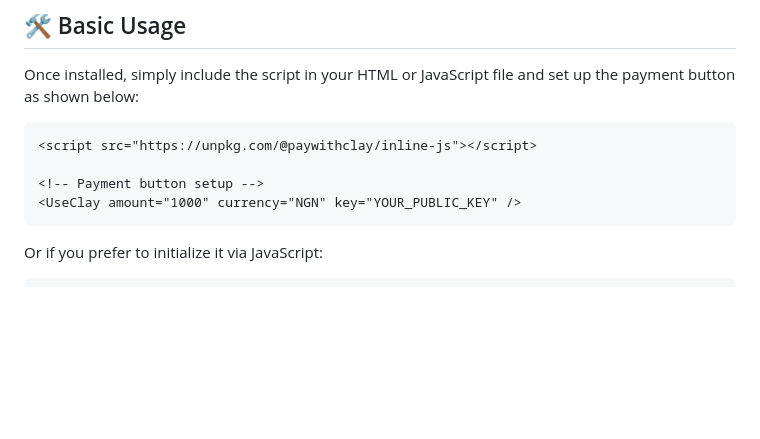
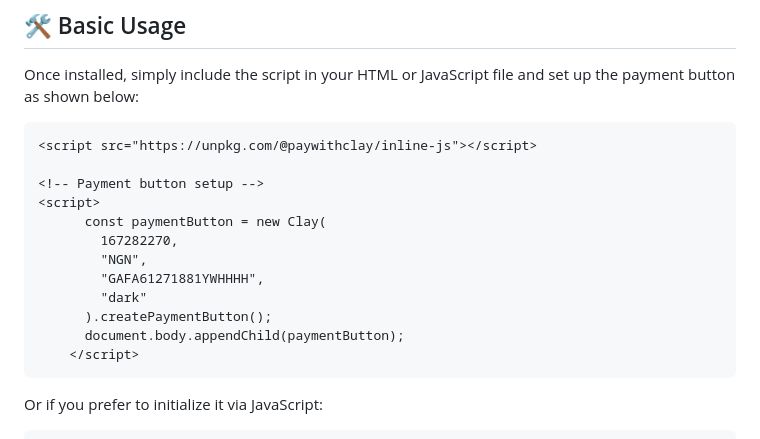
Before and after one commit to paywithclay/inline-js, a Markdown page: README.md, the part around the change. Drawn GitHub-style; blank space fills up the shorter version.

````diff
--- a/README.md
+++ b/README.md
@@ -37,7 +37,15 @@ Once installed, simply include the script in your HTML or JavaScript file and se
 <script src="https://unpkg.com/@paywithclay/inline-js"></script>
 
 <!-- Payment button setup -->
-<UseClay amount="1000" currency="NGN" key="YOUR_PUBLIC_KEY" />
+<script>
+      const paymentButton = new Clay(
+        167282270,
+        "NGN",
+        "GAFA61271881YWHHHH",
+        "dark"
+      ).createPaymentButton();
+      document.body.appendChild(paymentButton);
+    </script>
 ```
 
 Or if you prefer to initialize it via JavaScript:
````
